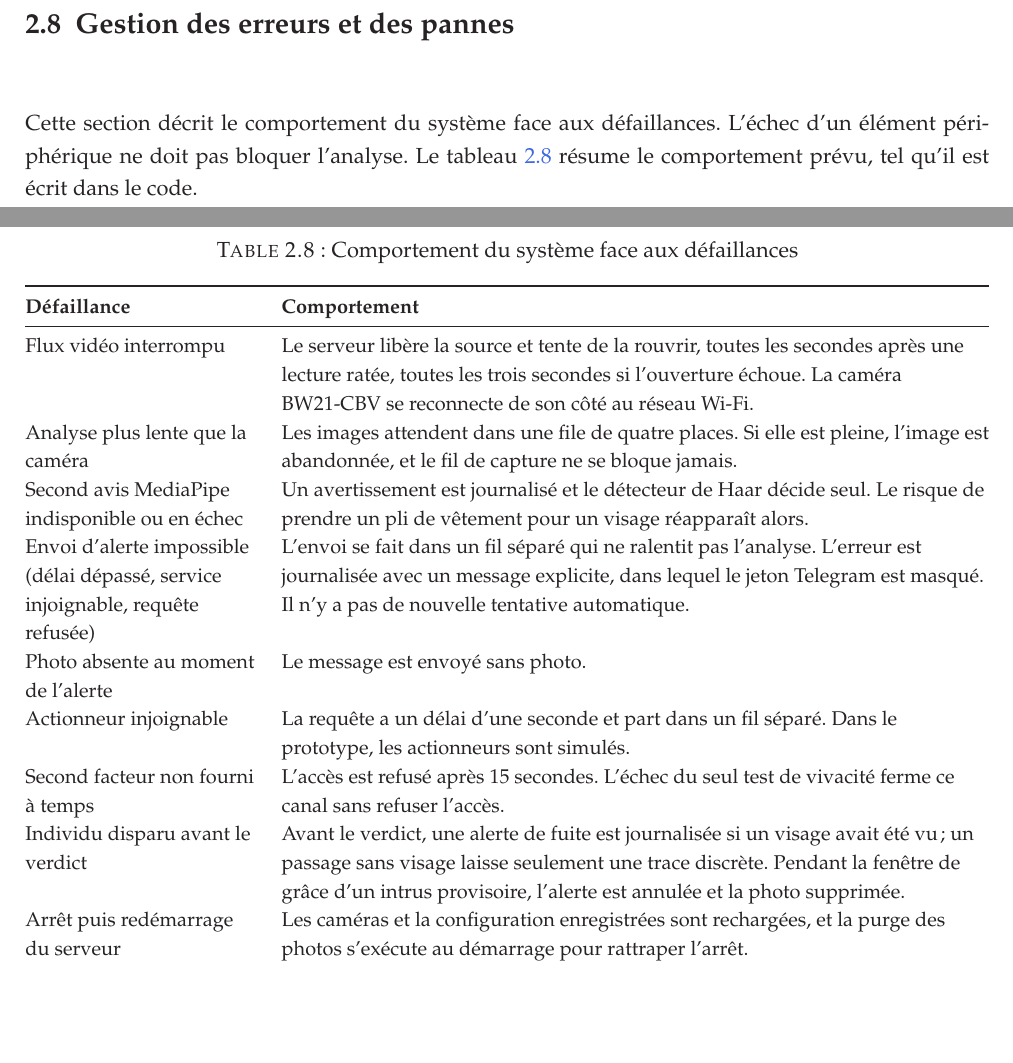
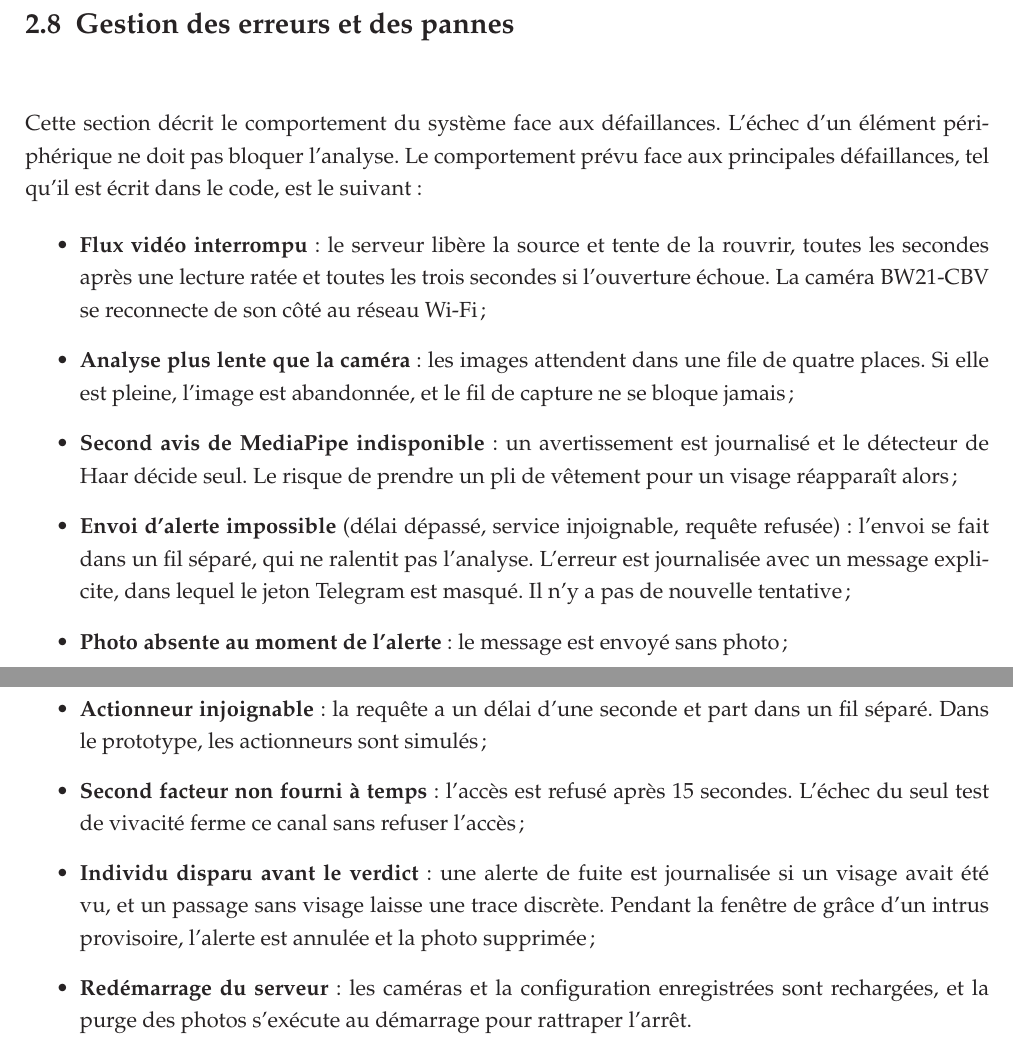
Before and after one commit to hantanHugues/Projet-de-vision-par-ordinateur---premi-re-version-stable-de-renaissance-faciale-d-intru-, a LaTeX thesis (memoire/memoire.tex, which reads memoire/2-partie/1-fichier.tex): two parts of pages 37 and 38 of 60, joined at a grey line, cut so that both start at the same text, the shorter picture padded with empty space. Compiled offline with pdfLaTeX.

Commit message:
Chapitre 2 : défaillances présentées en liste plutôt qu'en tableau
Co-Authored-By: Claude Sonnet 5.5 <noreply@anthropic.com>
Claude-Session: https://claude.ai/code/session_01KmXJa1iZhnGo3Sq6q2bVcr

```diff
--- a/memoire/2-partie/1-fichier.tex
+++ b/memoire/2-partie/1-fichier.tex
@@ -612,28 +612,19 @@ Période de la purge & Fréquence du contrôle des photos à supprimer. & 60 min
 
 \section{Gestion des erreurs et des pannes}
 
-Cette section décrit le comportement du système face aux défaillances. L'échec d'un élément périphérique ne doit pas bloquer l'analyse. Le tableau~\ref{tab:pannes} résume le comportement prévu, tel qu'il est écrit dans le code.
+Cette section décrit le comportement du système face aux défaillances. L'échec d'un élément périphérique ne doit pas bloquer l'analyse. Le comportement prévu face aux principales défaillances, tel qu'il est écrit dans le code, est le suivant :
 
-\begin{table}[H]
-\centering
-\caption{Comportement du système face aux défaillances}\label{tab:pannes}
-\small
-\begin{tabularx}{\textwidth}{@{}>{\raggedright\arraybackslash}p{4.1cm}>{\raggedright\arraybackslash}X@{}}
-\toprule
-\textbf{Défaillance} & \textbf{Comportement} \\
-\midrule
-Flux vidéo interrompu & Le serveur libère la source et tente de la rouvrir, toutes les secondes après une lecture ratée, toutes les trois secondes si l'ouverture échoue. La caméra BW21-CBV se reconnecte de son côté au réseau Wi-Fi. \\
-Analyse plus lente que la caméra & Les images attendent dans une file de quatre places. Si elle est pleine, l'image est abandonnée, et le fil de capture ne se bloque jamais. \\
-Second avis MediaPipe indisponible ou en échec & Un avertissement est journalisé et le détecteur de Haar décide seul. Le risque de prendre un pli de vêtement pour un visage réapparaît alors. \\
-Envoi d'alerte impossible (délai dépassé, service injoignable, requête refusée) & L'envoi se fait dans un fil séparé qui ne ralentit pas l'analyse. L'erreur est journalisée avec un message explicite, dans lequel le jeton Telegram est masqué. Il n'y a pas de nouvelle tentative automatique. \\
-Photo absente au moment de l'alerte & Le message est envoyé sans photo. \\
-Actionneur injoignable & La requête a un délai d'une seconde et part dans un fil séparé. Dans le prototype, les actionneurs sont simulés. \\
-Second facteur non fourni à temps & L'accès est refusé après 15 secondes. L'échec du seul test de vivacité ferme ce canal sans refuser l'accès. \\
-Individu disparu avant le verdict & Avant le verdict, une alerte de fuite est journalisée si un visage avait été vu ; un passage sans visage laisse seulement une trace discrète. Pendant la fenêtre de grâce d'un intrus provisoire, l'alerte est annulée et la photo supprimée. \\
-Arrêt puis redémarrage du serveur & Les caméras et la configuration enregistrées sont rechargées, et la purge des photos s'exécute au démarrage pour rattraper l'arrêt. \\
-\bottomrule
-\end{tabularx}
-\end{table}
+\begin{itemize}
+  \item \textbf{Flux vidéo interrompu} : le serveur libère la source et tente de la rouvrir, toutes les secondes après une lecture ratée et toutes les trois secondes si l'ouverture échoue. La caméra BW21-CBV se reconnecte de son côté au réseau Wi-Fi ;
+  \item \textbf{Analyse plus lente que la caméra} : les images attendent dans une file de quatre places. Si elle est pleine, l'image est abandonnée, et le fil de capture ne se bloque jamais ;
+  \item \textbf{Second avis de MediaPipe indisponible} : un avertissement est journalisé et le détecteur de Haar décide seul. Le risque de prendre un pli de vêtement pour un visage réapparaît alors ;
+  \item \textbf{Envoi d'alerte impossible} (délai dépassé, service injoignable, requête refusée) : l'envoi se fait dans un fil séparé, qui ne ralentit pas l'analyse. L'erreur est journalisée avec un message explicite, dans lequel le jeton Telegram est masqué. Il n'y a pas de nouvelle tentative ;
+  \item \textbf{Photo absente au moment de l'alerte} : le message est envoyé sans photo ;
+  \item \textbf{Actionneur injoignable} : la requête a un délai d'une seconde et part dans un fil séparé. Dans le prototype, les actionneurs sont simulés ;
+  \item \textbf{Second facteur non fourni à temps} : l'accès est refusé après 15 secondes. L'échec du seul test de vivacité ferme ce canal sans refuser l'accès ;
+  \item \textbf{Individu disparu avant le verdict} : une alerte de fuite est journalisée si un visage avait été vu, et un passage sans visage laisse une trace discrète. Pendant la fenêtre de grâce d'un intrus provisoire, l'alerte est annulée et la photo supprimée ;
+  \item \textbf{Redémarrage du serveur} : les caméras et la configuration enregistrées sont rechargées, et la purge des photos s'exécute au démarrage pour rattraper l'arrêt.
+\end{itemize}
 
 Trois pannes ne sont pas traitées :
 \begin{itemize}
```
Also changed, not shown: 1 other file.
